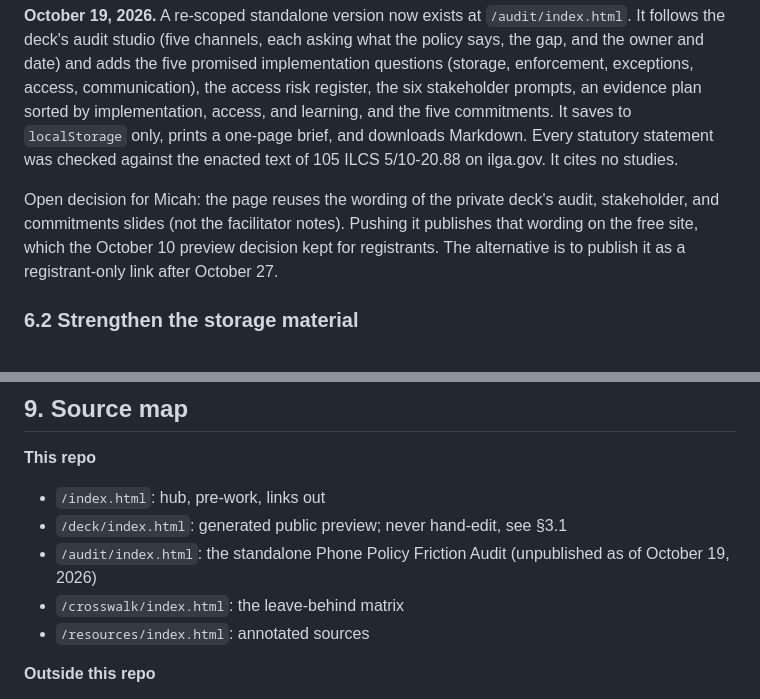
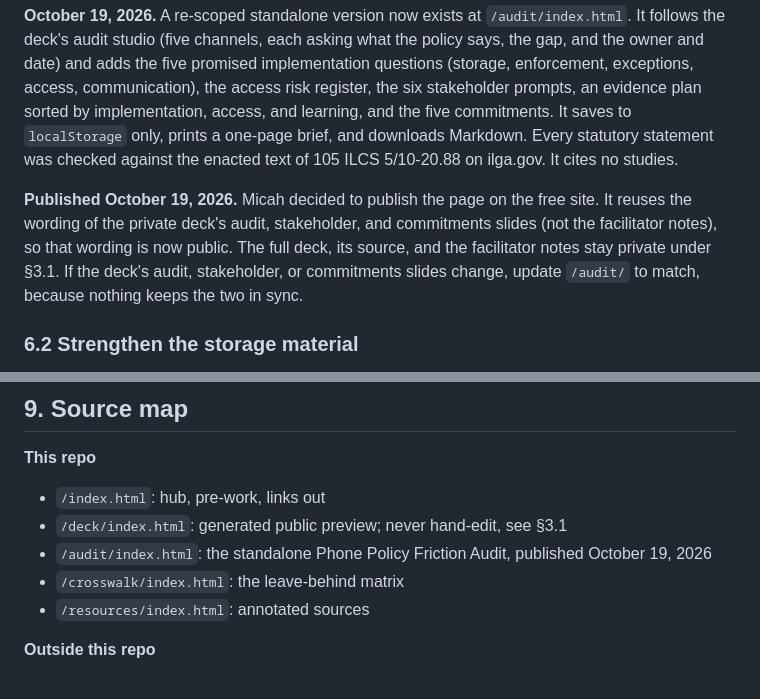
Before and after one commit to minerclass/pd365-friction-audit, a Markdown page: AGENT_HANDOFF.md, 2 parts joined by grey strips. Rendered like a GitHub page.

```diff
--- a/AGENT_HANDOFF.md
+++ b/AGENT_HANDOFF.md
@@ -180,7 +180,7 @@ Either re-scope it to policy and host it here, or decide the deck's in-session i
 
 **October 19, 2026.** A re-scoped standalone version now exists at `/audit/index.html`. It follows the deck's audit studio (five channels, each asking what the policy says, the gap, and the owner and date) and adds the five promised implementation questions (storage, enforcement, exceptions, access, communication), the access risk register, the six stakeholder prompts, an evidence plan sorted by implementation, access, and learning, and the five commitments. It saves to `localStorage` only, prints a one-page brief, and downloads Markdown. Every statutory statement was checked against the enacted text of 105 ILCS 5/10-20.88 on ilga.gov. It cites no studies.
 
-Open decision for Micah: the page reuses the wording of the private deck's audit, stakeholder, and commitments slides (not the facilitator notes). Pushing it publishes that wording on the free site, which the October 10 preview decision kept for registrants. The alternative is to publish it as a registrant-only link after October 27.
+**Published October 19, 2026.** Micah decided to publish the page on the free site. It reuses the wording of the private deck's audit, stakeholder, and commitments slides (not the facilitator notes), so that wording is now public. The full deck, its source, and the facilitator notes stay private under §3.1. If the deck's audit, stakeholder, or commitments slides change, update `/audit/` to match, because nothing keeps the two in sync.
 
 ### 6.2 Strengthen the storage material
 
@@ -219,7 +219,7 @@ An agent should not email Ryan, draft messages to him, or make commitments on Mi
 **This repo**
 - `/index.html`: hub, pre-work, links out
 - `/deck/index.html`: generated public preview; never hand-edit, see §3.1
-- `/audit/index.html`: the standalone Phone Policy Friction Audit (unpublished as of October 19, 2026)
+- `/audit/index.html`: the standalone Phone Policy Friction Audit, published October 19, 2026
 - `/crosswalk/index.html`: the leave-behind matrix
 - `/resources/index.html`: annotated sources
 
```
Also changed, not shown: other parts of AGENT_HANDOFF.md (+3 -3 lines).
